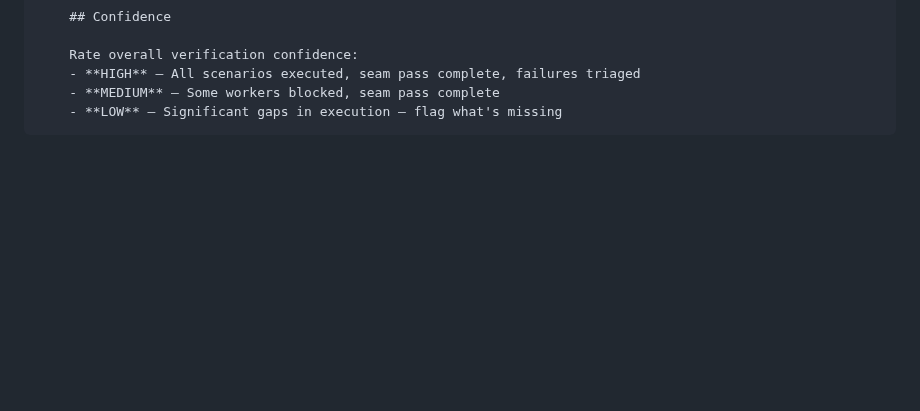
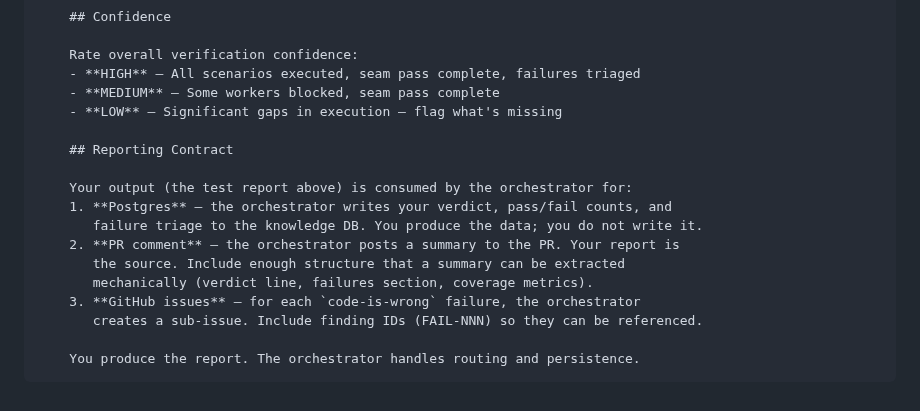
Before and after one commit to djwmobley/pipeline, a Markdown page: skills/qa/verifier-prompt.md, the part around the change. Drawn GitHub-style; blank space fills up the shorter version.

````diff
--- a/skills/qa/verifier-prompt.md
+++ b/skills/qa/verifier-prompt.md
@@ -176,4 +176,17 @@ Task tool (general-purpose, model: {{MODEL}}):
     - **HIGH** — All scenarios executed, seam pass complete, failures triaged
     - **MEDIUM** — Some workers blocked, seam pass complete
     - **LOW** — Significant gaps in execution — flag what's missing
+
+    ## Reporting Contract
+
+    Your output (the test report above) is consumed by the orchestrator for:
+    1. **Postgres** — the orchestrator writes your verdict, pass/fail counts, and
+       failure triage to the knowledge DB. You produce the data; you do not write it.
+    2. **PR comment** — the orchestrator posts a summary to the PR. Your report is
+       the source. Include enough structure that a summary can be extracted
+       mechanically (verdict line, failures section, coverage metrics).
+    3. **GitHub issues** — for each `code-is-wrong` failure, the orchestrator
+       creates a sub-issue. Include finding IDs (FAIL-NNN) so they can be referenced.
+
+    You produce the report. The orchestrator handles routing and persistence.
 ```
````
Also changed, not shown: skills/purpleteam/verifier-prompt.md (+9 -0 lines).
